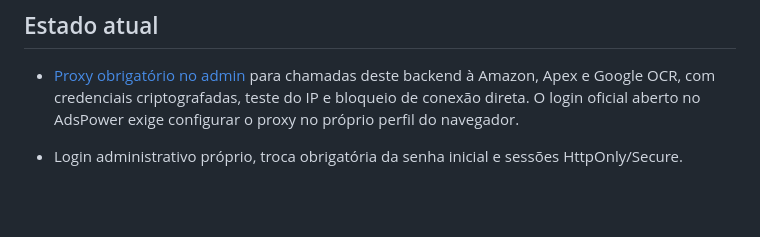
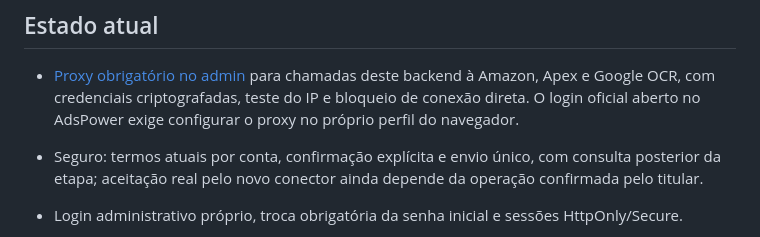
Before and after one commit to gallzeraadelivery/apply_amazon, a Markdown page: README.md, the part around the change. Drawn GitHub-style; blank space fills up the shorter version.

```diff
--- a/README.md
+++ b/README.md
@@ -14,6 +14,7 @@ As orientações permanentes estão em [AGENTS.md](AGENTS.md): manter a evoluç
 
 - [Proxy obrigatório no admin](docs/PROXY.md) para chamadas deste backend à Amazon, Apex e Google OCR, com credenciais criptografadas, teste do IP e bloqueio de conexão direta. O login oficial aberto no AdsPower exige configurar o proxy no próprio perfil do navegador.
 
+- Seguro: termos atuais por conta, confirmação explícita e envio único, com consulta posterior da etapa; aceitação real pelo novo conector ainda depende da operação confirmada pelo titular.
 - Login administrativo próprio, troca obrigatória da senha inicial e sessões HttpOnly/Secure.
 - Conector Apex implementado com chamadas HTTP reais, ativado somente depois do login válido do operador na Apex. Testes de contrato usam respostas controladas; chamadas autenticadas reais dependem de credenciais ainda não fornecidas.
 - Consulta de contas, créditos, detalhes e execuções; salvamento de cadastro, upload de documentos e solicitação de início de execução com confirmação explícita.
```
Also changed, not shown: AGENTS.md (+2 -0 lines), docs/ESTADO-DO-PROJETO.md (+1 -1 lines).
